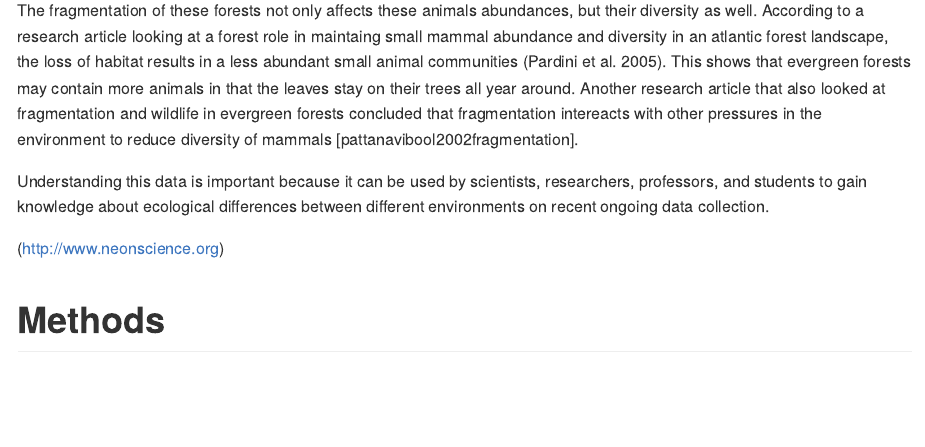
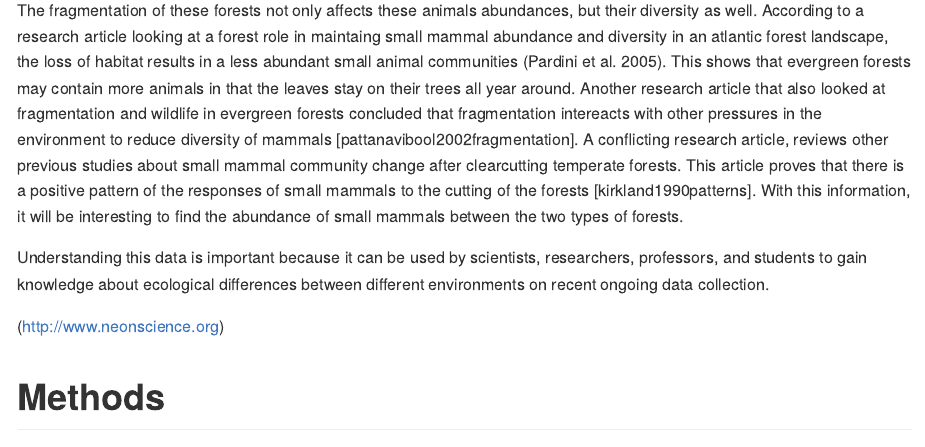
Before and after one commit to 2018-usfca-biol-319-spring/courttini-AR1-small-mammals, an R Markdown document (Analysis.Rmd): the page in a window 1100 px wide, from 1730 px down. Rendered offline with R 4.5, knitr and Pandoc, with nearby package versions; some code elsewhere in the file could not run offline.

Commit message:
Add 7th source into the end of the INTRO

```diff
--- a/Analysis.Rmd
+++ b/Analysis.Rmd
@@ -29,7 +29,7 @@ Many factors contribute to the abundance of small mammals in forests. One study
 
 Another factor that influences the abundances of small mammals in both deciduous and evergreen forests is the chemicals in the environment. One study looked at Carbon isotope ratios like carbon-13 in both evergreen and deciduous forests and how this affects vegetation, soils, and the canopy air. The measurements were taken over two growing season and about five strands of the forest ecosystem was recorded by using leaf area index (LAI). The results concluded that the carbon-13 leaves in the evergreen forest did not differ in vegetation, while the deciduous strands showed a decreasing carbon-13 value in vegetation [buchmann1997influence]. This shows that deciduous forests have a more varied environment throughout their growing season.
 
-The fragmentation of these forests not only affects these animals abundances, but their diversity as well. According to a research article looking at a forest role in maintaing small mammal abundance and diversity in an atlantic forest landscape, the loss of habitat results in a less abundant small animal communities [@pardini2005role]. This shows that evergreen forests may contain more animals in that the leaves stay on their trees all year around. Another research article that also looked at fragmentation and wildlife in evergreen forests concluded that fragmentation intereacts with other pressures in the environment to reduce diversity of mammals [pattanavibool2002fragmentation].
+The fragmentation of these forests not only affects these animals abundances, but their diversity as well. According to a research article looking at a forest role in maintaing small mammal abundance and diversity in an atlantic forest landscape, the loss of habitat results in a less abundant small animal communities [@pardini2005role]. This shows that evergreen forests may contain more animals in that the leaves stay on their trees all year around. Another research article that also looked at fragmentation and wildlife in evergreen forests concluded that fragmentation intereacts with other pressures in the environment to reduce diversity of mammals [pattanavibool2002fragmentation]. A conflicting research article, reviews other previous studies about small mammal community change after clearcutting temperate forests. This article proves that there is a positive pattern of the responses of small mammals to the cutting of the forests [kirkland1990patterns]. With this information, it will be interesting to find the abundance of small mammals between the two types of forests.
 
 Understanding this data is important because it can be used by scientists, researchers, professors, and students to gain knowledge about ecological differences between different environments on recent ongoing data collection.
 
```
